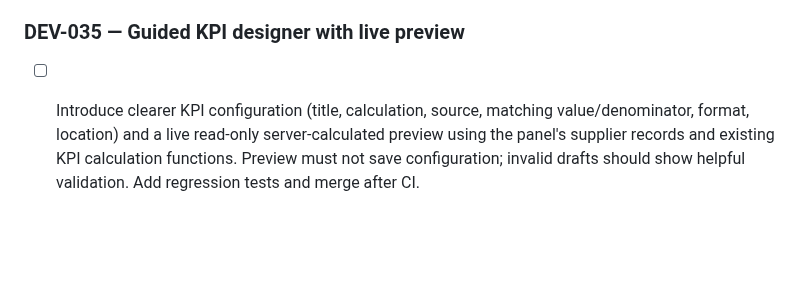
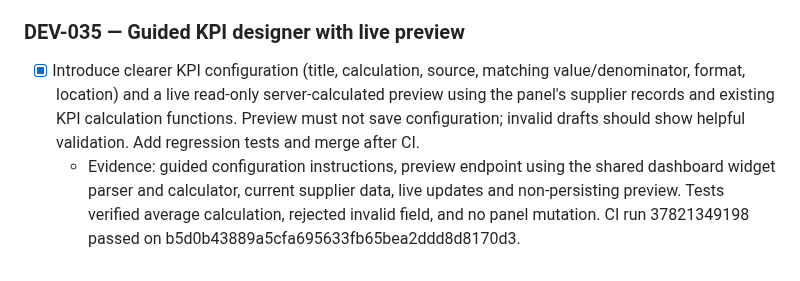
Before and after one commit to zageabb/CatManager, a Markdown page: DEVELOPMENT.md, the part around the change. Rendered like a GitHub page; blank space fills up the shorter version.

Commit message:
Mark DEV-035 preview verified with CI evidence

```diff
--- a/DEVELOPMENT.md
+++ b/DEVELOPMENT.md
@@ -150,4 +150,5 @@ Build on feature/v3-panel-enhancements; keep `Version_2_Demo` immutable. Update
   - Evidence: supplier_excel.py exports native .xlsx and enforces strict per-field validation including stars, regions and booleans; signed 30-minute preview and conflict checks block stale edits before atomic save and audit. UI actions are available on panel view. Regression tests passed in CI 37820844135 on 98d1514b127c9a2eaa8ec295a1cefdd5f718ba66. Additional text safety fix on ecfc065aadec1ca16f4291bb6922e40fd44a67c8; verify final CI before merge.
 
 ### DEV-035 — Guided KPI designer with live preview
-- [ ] Introduce clearer KPI configuration (title, calculation, source, matching value/denominator, format, location) and a live read-only server-calculated preview using the panel's supplier records and existing KPI calculation functions. Preview must not save configuration; invalid drafts should show helpful validation. Add regression tests and merge after CI.
+- [x] Introduce clearer KPI configuration (title, calculation, source, matching value/denominator, format, location) and a live read-only server-calculated preview using the panel's supplier records and existing KPI calculation functions. Preview must not save configuration; invalid drafts should show helpful validation. Add regression tests and merge after CI.
+  - Evidence: guided configuration instructions, preview endpoint using the shared dashboard widget parser and calculator, current supplier data, live updates and non-persisting preview. Tests verified average calculation, rejected invalid field, and no panel mutation. CI run 37821349198 passed on b5d0b43889a5cfa695633fb65bea2ddd8d8170d3.
```
